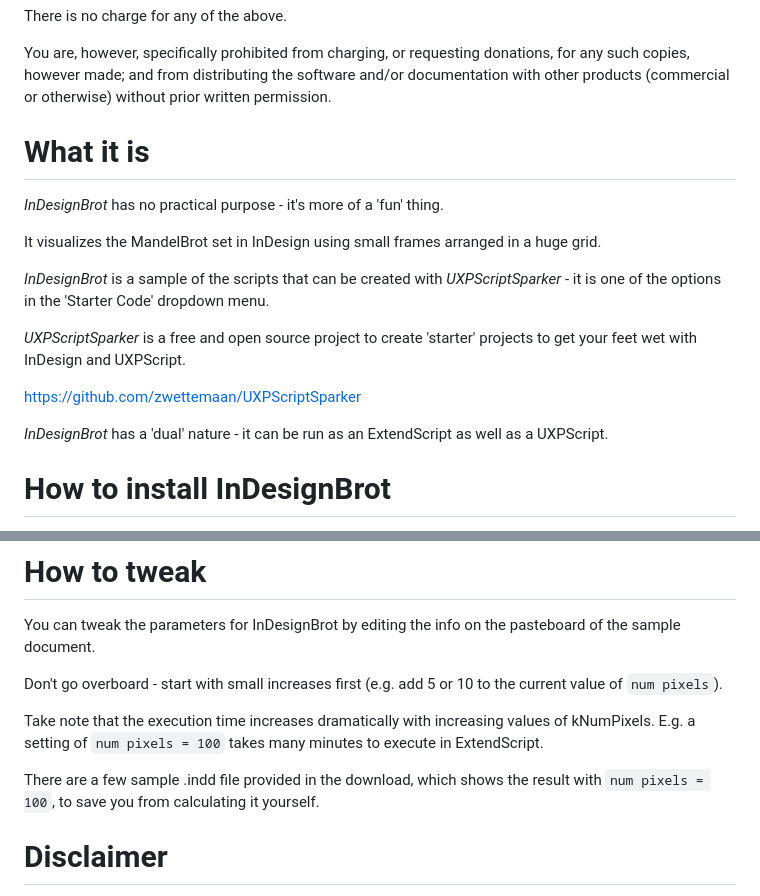
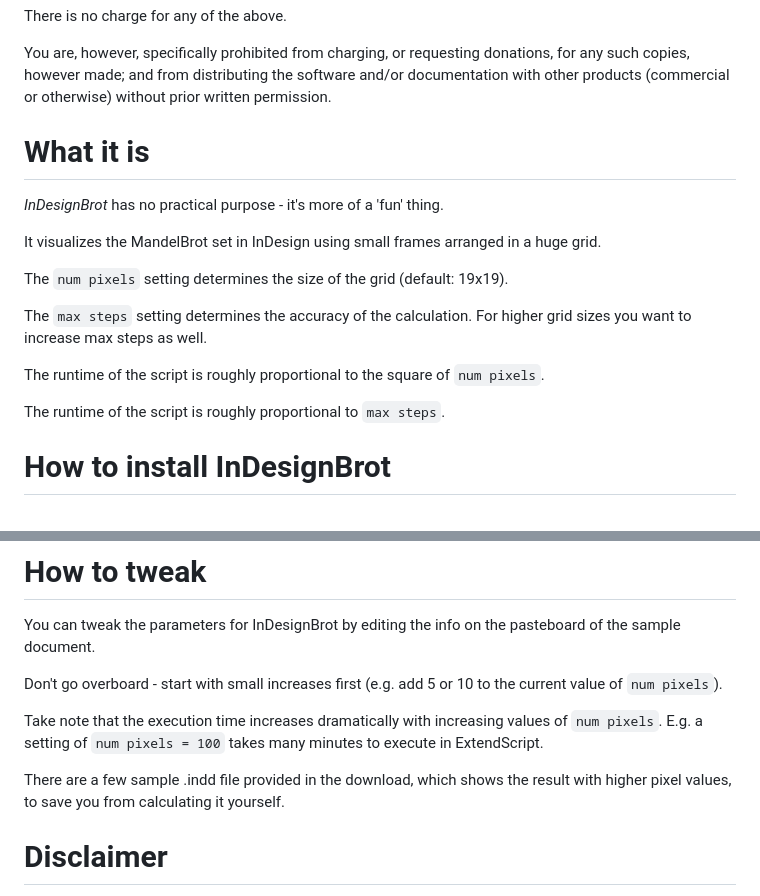
Before and after one commit to zwettemaan/InDesignBrot, a Markdown page: README.md, 2 parts joined by grey strips. Drawn GitHub-style.

Commit message:
Cleanup README

```diff
--- a/README.md
+++ b/README.md
@@ -39,7 +39,6 @@ donations, for any such copies, however made; and from distributing
 the software and/or documentation with other products (commercial or
 otherwise) without prior written permission.
 
-
 # What it is
 
 _InDesignBrot_ has no practical purpose - it's more of a 'fun' thing.
@@ -47,17 +46,14 @@ _InDesignBrot_ has no practical purpose - it's more of a 'fun' thing.
 It visualizes the MandelBrot set in InDesign using small
 frames arranged in a huge grid.
 
-_InDesignBrot_ is a sample of the scripts that can be created with
-_UXPScriptSparker_ - it is one of the options in the 'Starter Code'
-dropdown menu.
+The `num pixels` setting determines the size of the grid (default: 19x19).
 
-_UXPScriptSparker_ is a free and open source project to create 'starter'
-projects to get your feet wet with InDesign and UXPScript.
+The `max steps` setting determines the accuracy of the calculation. For higher
+grid sizes you want to increase max steps as well.
 
-https://github.com/zwettemaan/UXPScriptSparker
+The runtime of the script is roughly proportional to the square of `num pixels`.
 
-_InDesignBrot_ has a 'dual' nature - it can be run as an ExtendScript
-as well as a UXPScript.
+The runtime of the script is roughly proportional to `max steps`.
 
 # How to install InDesignBrot
 
@@ -76,11 +72,11 @@ Don't go overboard - start with small increases first (e.g. add 5 or 10
 to the current value of `num pixels`).
 
 Take note that the execution time increases dramatically with increasing
-values of kNumPixels. E.g. a setting of `num pixels = 100` takes many
+values of `num pixels`. E.g. a setting of `num pixels = 100` takes many
 minutes to execute in ExtendScript.
 
 There are a few sample .indd file provided in the download, which shows the
-result with `num pixels = 100`, to save you from calculating it yourself.
+result with higher pixel values, to save you from calculating it yourself.
 
 # Disclaimer
 
```
